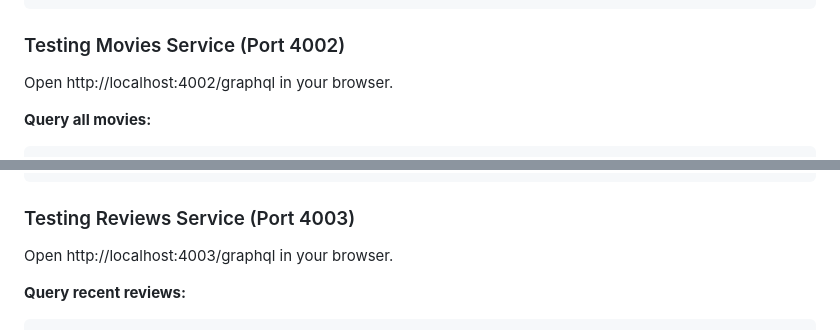
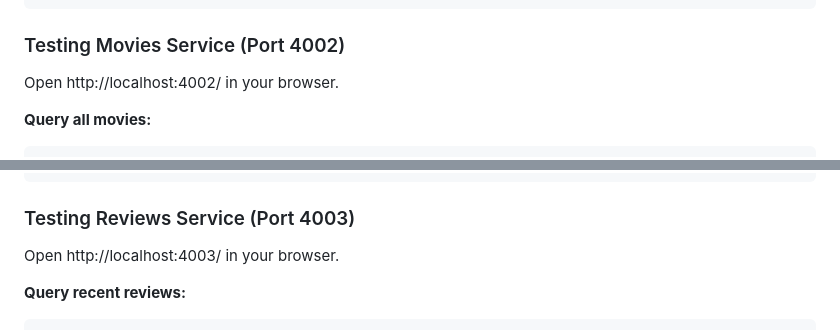
Before and after one commit to Its-keshav-arora/Netflix-Federation, a Markdown page: README.md, 2 parts joined by grey strips. GitHub-like rendering.

````diff
--- a/README.md
+++ b/README.md
@@ -149,7 +150,7 @@ Open http://localhost:4001/graphql in your browser.
 
 ### Testing Movies Service (Port 4002)
 
-Open http://localhost:4002/graphql in your browser.
+Open http://localhost:4002/ in your browser.
 
 **Query all movies:**
 ```graphql
@@ -193,7 +194,7 @@ Open http://localhost:4002/graphql in your browser.
 
 ### Testing Reviews Service (Port 4003)
 
-Open http://localhost:4003/graphql in your browser.
+Open http://localhost:4003/ in your browser.
 
 **Query recent reviews:**
 ```graphql
````
Also changed, not shown: other parts of README.md (+19 -18 lines).
